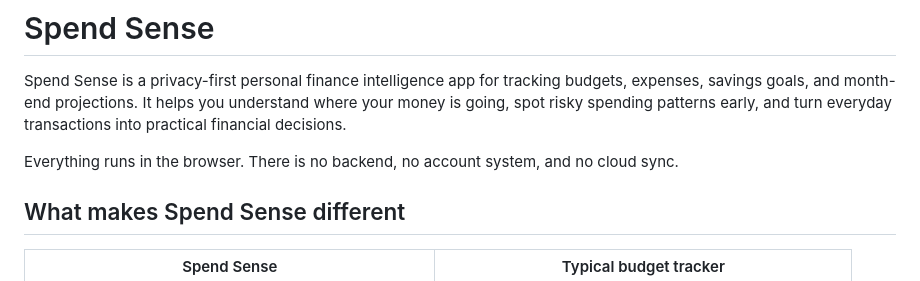
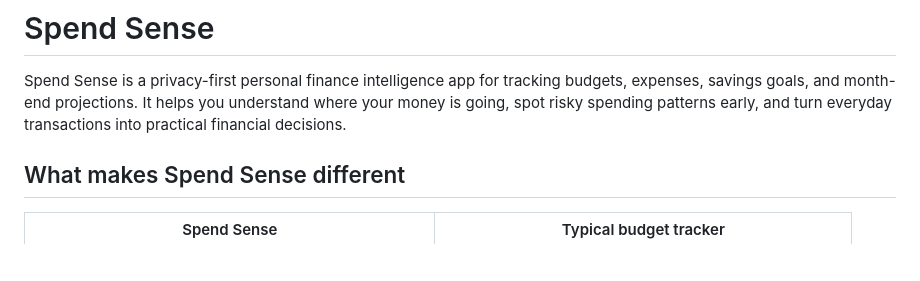
Before and after one commit to SnehaDagwar/Spend-Sense, a Markdown page: README.md, the part around the change. GitHub-like rendering; blank space fills up the shorter version.

```diff
--- a/README.md
+++ b/README.md
@@ -2,7 +2,6 @@
 
 Spend Sense is a privacy-first personal finance intelligence app for tracking budgets, expenses, savings goals, and month-end projections. It helps you understand where your money is going, spot risky spending patterns early, and turn everyday transactions into practical financial decisions.
 
-Everything runs in the browser. There is no backend, no account system, and no cloud sync.
 
 ## What makes Spend Sense different
 
```
